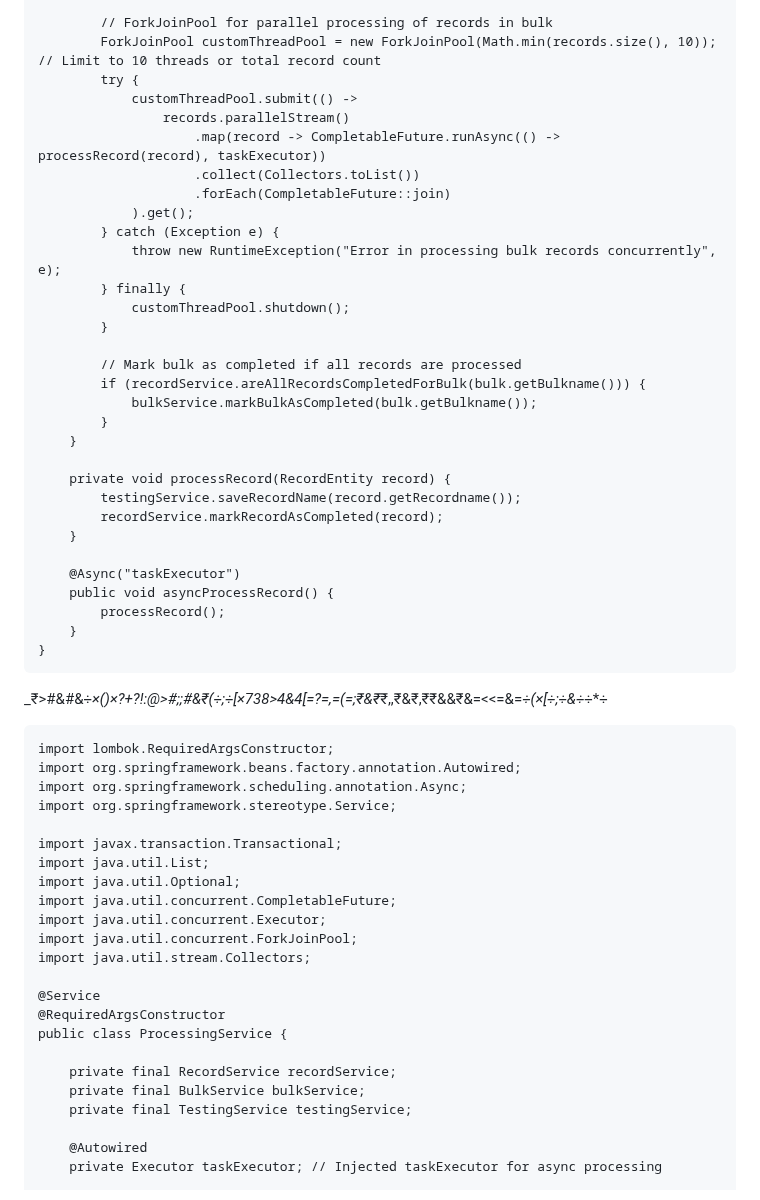
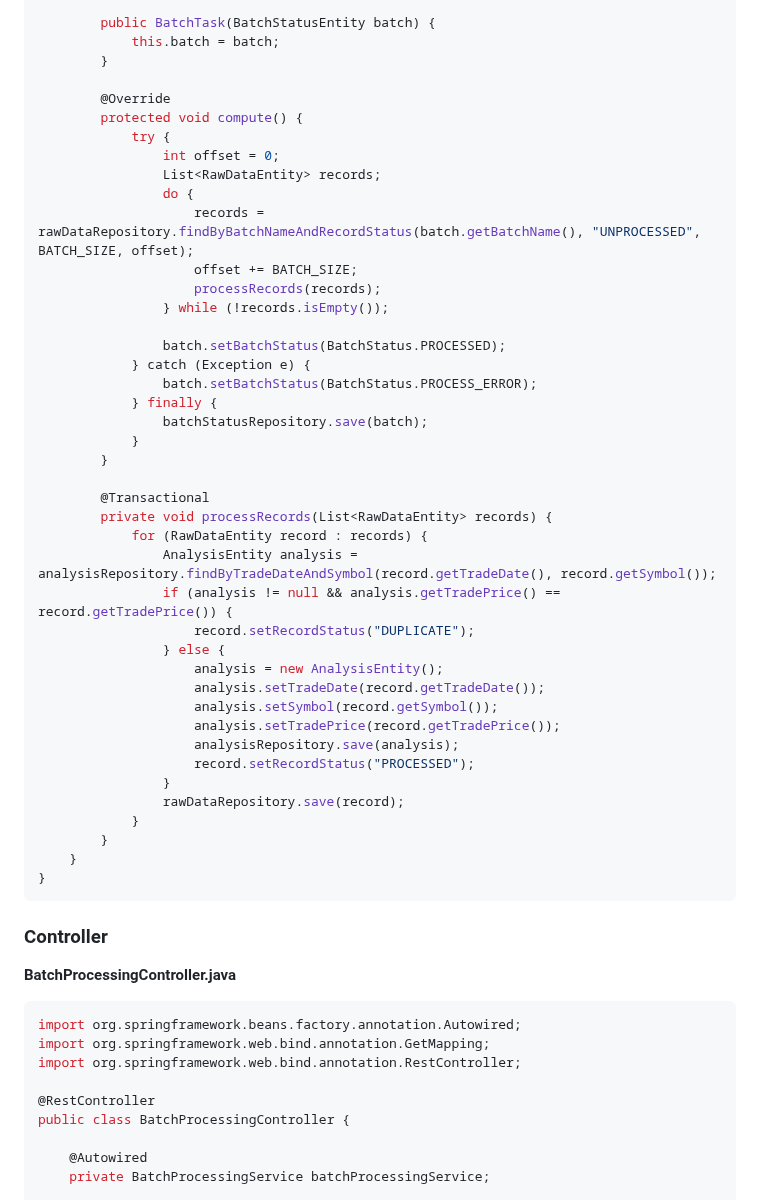
Before and after one commit to ArticSaber/skin-disease-classification, a Markdown page: Capp.md, the part around one of its changes. Rendered like a GitHub page.

````diff
--- a/Capp.md
+++ b/Capp.md
@@ -56,66 +176,59 @@ public class ProcessingService {
 
-        // ForkJoinPool for parallel processing of records in bulk
-        ForkJoinPool customThreadPool = new ForkJoinPool(Math.min(records.size(), 10)); // Limit to 10 threads or total record count
-        try {
-            customThreadPool.submit(() ->
-                records.parallelStream()
-                    .map(record -> CompletableFuture.runAsync(() -> processRecord(record), taskExecutor))
-                    .collect(Collectors.toList())
-                    .forEach(CompletableFuture::join)
-            ).get();
-        } catch (Exception e) {
-            throw new RuntimeException("Error in processing bulk records concurrently", e);
-        } finally {
-            customThreadPool.shutdown();
+        public BatchTask(BatchStatusEntity batch) {
+            this.batch = batch;
         }
 
-        // Mark bulk as completed if all records are processed
-        if (recordService.areAllRecordsCompletedForBulk(bulk.getBulkname())) {
-            bulkService.markBulkAsCompleted(bulk.getBulkname());
+        @Override
+        protected void compute() {
+            try {
+                int offset = 0;
+                List<RawDataEntity> records;
+                do {
+                    records = rawDataRepository.findByBatchNameAndRecordStatus(batch.getBatchName(), "UNPROCESSED", BATCH_SIZE, offset);
+                    offset += BATCH_SIZE;
+                    processRecords(records);
+                } while (!records.isEmpty());
+
+                batch.setBatchStatus(BatchStatus.PROCESSED);
+            } catch (Exception e) {
+                batch.setBatchStatus(BatchStatus.PROCESS_ERROR);
+            } finally {
+                batchStatusRepository.save(batch);
+            }
         }
-    }
 
-    private void processRecord(RecordEntity record) {
-        testingService.saveRecordName(record.getRecordname());
-        recordService.markRecordAsCompleted(record);
-    }
-
-    @Async("taskExecutor")
-    public void asyncProcessRecord() {
-        processRecord();
+        @Transactional
+        private void processRecords(List<RawDataEntity> records) {
+            for (RawDataEntity record : records) {
+                AnalysisEntity analysis = analysisRepository.findByTradeDateAndSymbol(record.getTradeDate(), record.getSymbol());
+                if (analysis != null && analysis.getTradePrice() == record.getTradePrice()) {
+                    record.setRecordStatus("DUPLICATE");
+                } else {
+                    analysis = new AnalysisEntity();
+                    analysis.setTradeDate(record.getTradeDate());
+                    analysis.setSymbol(record.getSymbol());
+                    analysis.setTradePrice(record.getTradePrice());
+                    analysisRepository.save(analysis);
+                    record.setRecordStatus("PROCESSED");
+                }
+                rawDataRepository.save(record);
+            }
+        }
     }
 }
 ```
 
+### Controller
 
+**BatchProcessingController.java**
+```java
+import org.springframework.beans.factory.annotation.Autowired;
+import org.springframework.web.bind.annotation.GetMapping;
+import org.springframework.web.bind.annotation.RestController;
 
-
-
-
-
-_₹>#&#&÷*×()×?+?!:@>#;;#&₹(÷;÷[×738>4&4[=?=,=(=;₹&₹*₹,,₹&₹,₹₹&&₹&=<<=&=*÷(×[÷;÷&÷*÷*÷
-```
-import lombok.RequiredArgsConstructor;
-import org.springframework.beans.factory.annotation.Autowired;
-import org.springframework.scheduling.annotation.Async;
-import org.springframework.stereotype.Service;
-
-import javax.transaction.Transactional;
-import java.util.List;
-import java.util.Optional;
-import java.util.concurrent.CompletableFuture;
-import java.util.concurrent.Executor;
-import java.util.concurrent.ForkJoinPool;
-import java.util.stream.Collectors;
-
-@Service
-@RequiredArgsConstructor
-public class ProcessingService {
-
-    private final RecordService recordService;
-    private final BulkService bulkService;
-    private final TestingService testingService;
+@RestController
+public class BatchProcessingController {
 
     @Autowired
-    private Executor taskExecutor; // Injected taskExecutor for async processing
+    private BatchProcessingService batchProcessingService;
 
````
Also changed, not shown: other parts of Capp.md (+175 -82 lines).
